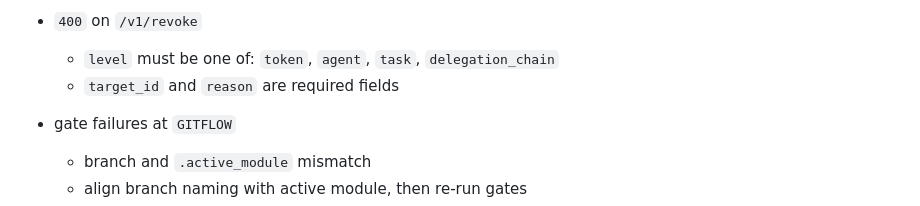
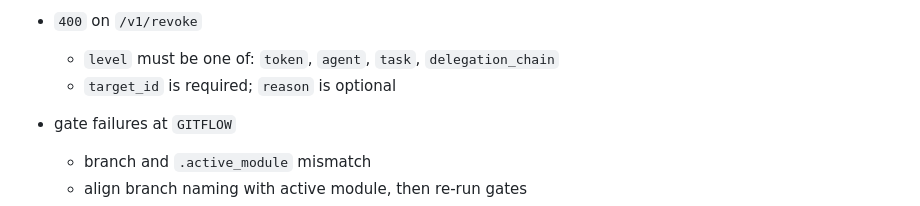
Before and after one commit to devonartis/agentwrit, a Markdown page: docs/USER_GUIDE.md, the part around the change. Drawn GitHub-style.

Commit message:
fix(docs): mark revoke reason field as optional
The troubleshooting section incorrectly stated both target_id and
reason are required. Only target_id is required per the handler.

Co-Authored-By: Claude Opus 4.6 <noreply@anthropic.com>

```diff
--- a/docs/USER_GUIDE.md
+++ b/docs/USER_GUIDE.md
@@ -221,7 +221,7 @@ Common issues and actions:
 
 - `400` on `/v1/revoke`
   - `level` must be one of: `token`, `agent`, `task`, `delegation_chain`
-  - `target_id` and `reason` are required fields
+  - `target_id` is required; `reason` is optional
 
 - gate failures at `GITFLOW`
   - branch and `.active_module` mismatch
```
